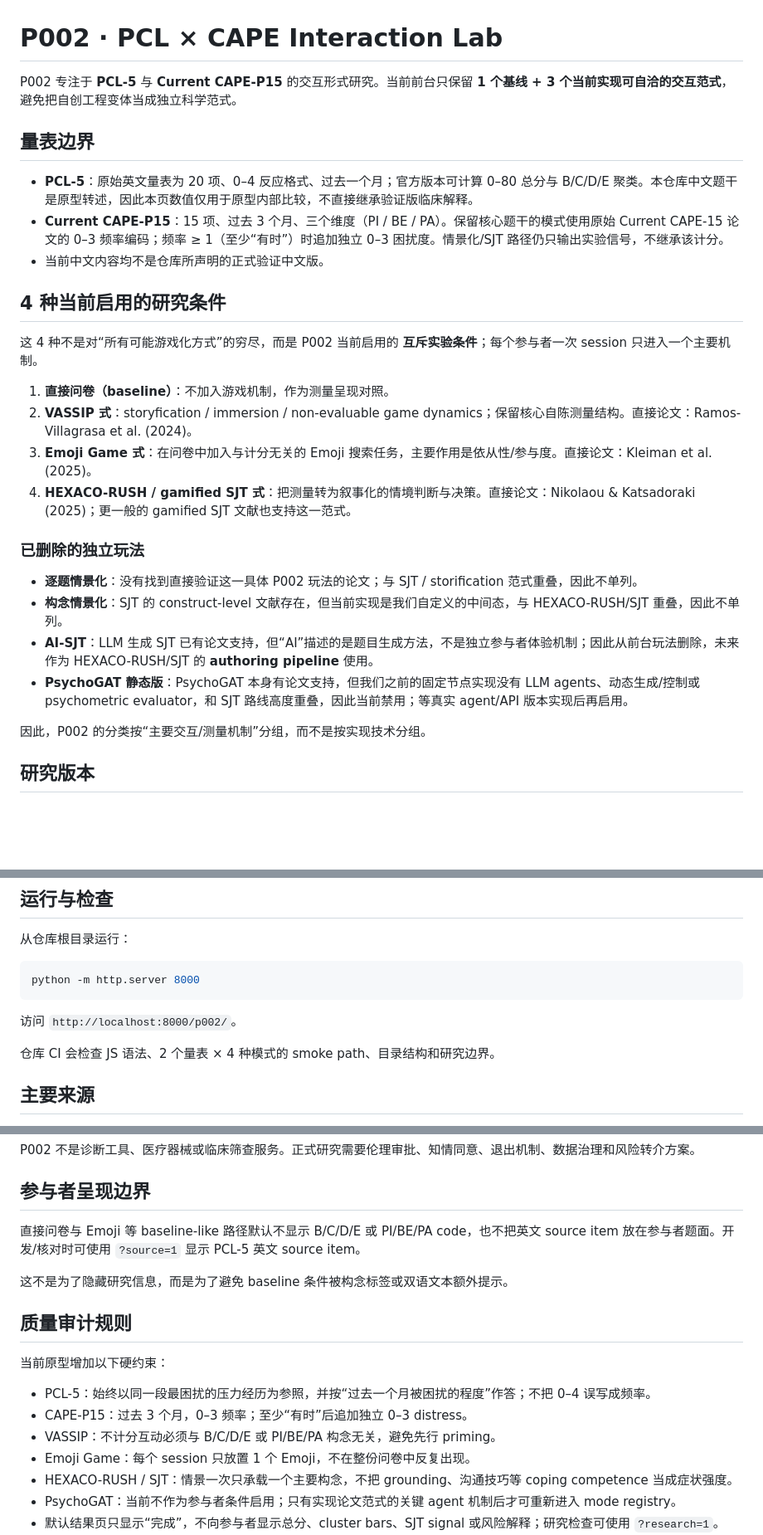
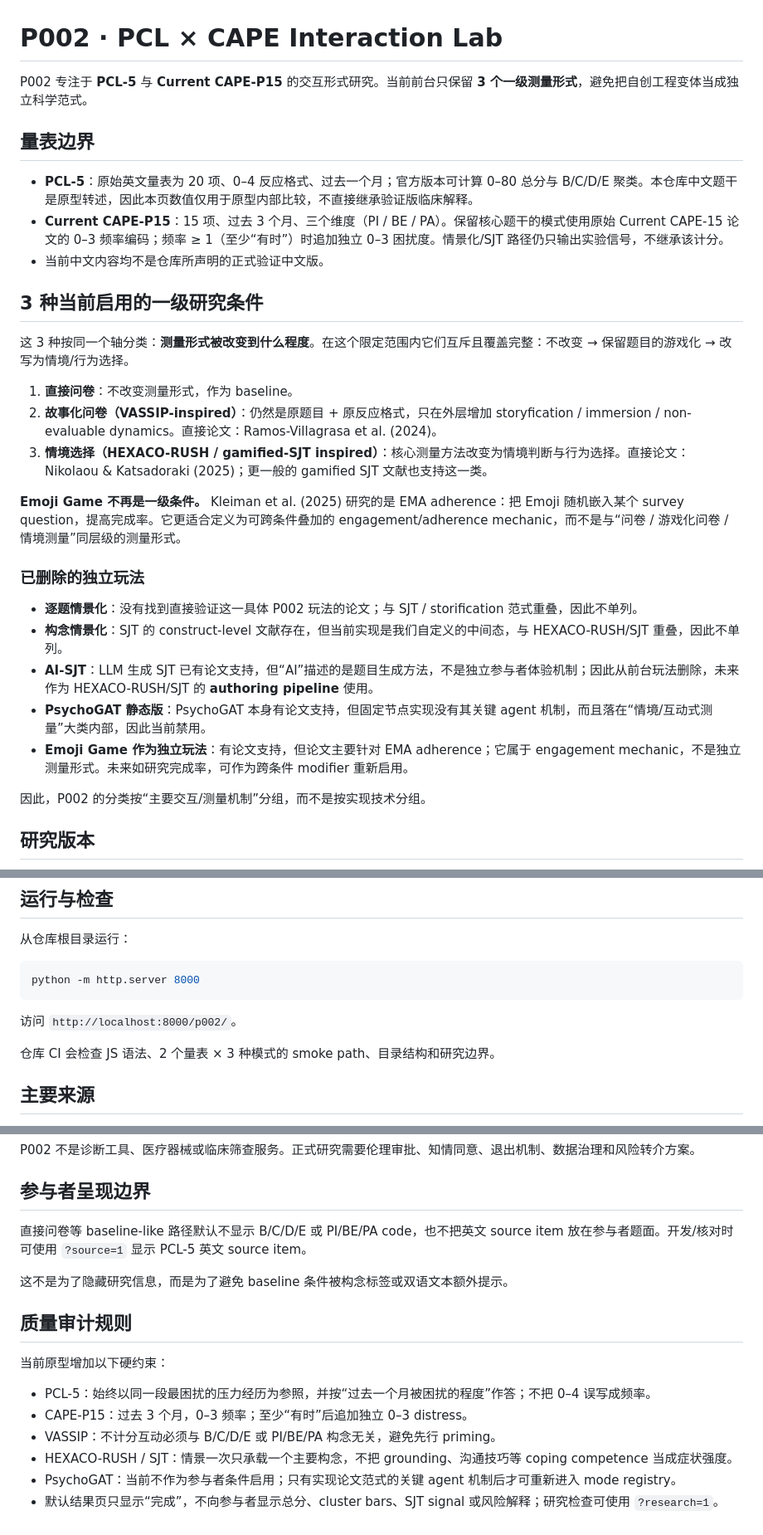
Before and after one commit to CochraneK/AI-Ques, a Markdown page: p002/README.md, 3 parts joined by grey strips. Shown at 83% size. GitHub-like rendering; blank space fills up the shorter version.

Commit message:
docs(p002): collapse taxonomy to three MECE measurement forms

```diff
--- a/p002/README.md
+++ b/p002/README.md
@@ -1,6 +1,6 @@
 # P002 · PCL × CAPE Interaction Lab
 
-P002 专注于 **PCL-5** 与 **Current CAPE-P15** 的交互形式研究。当前前台只保留 **1 个基线 + 3 个当前实现可自洽的交互范式**，避免把自创工程变体当成独立科学范式。
+P002 专注于 **PCL-5** 与 **Current CAPE-P15** 的交互形式研究。当前前台只保留 **3 个一级测量形式**，避免把自创工程变体当成独立科学范式。
 
 ## 量表边界
 
@@ -8,21 +8,23 @@ P002 专注于 **PCL-5** 与 **Current CAPE-P15** 的交互形式研究。当前
 - **Current CAPE-P15**：15 项、过去 3 个月、三个维度（PI / BE / PA）。保留核心题干的模式使用原始 Current CAPE-15 论文的 0–3 频率编码；频率 ≥ 1（至少“有时”）时追加独立 0–3 困扰度。情景化/SJT 路径仍只输出实验信号，不继承该计分。
 - 当前中文内容均不是仓库所声明的正式验证中文版。
 
-## 4 种当前启用的研究条件
+## 3 种当前启用的一级研究条件
 
-这 4 种不是对“所有可能游戏化方式”的穷尽，而是 P002 当前启用的 **互斥实验条件**；每个参与者一次 session 只进入一个主要机制。
+这 3 种按同一个轴分类：**测量形式被改变到什么程度**。在这个限定范围内它们互斥且覆盖完整：不改变 → 保留题目的游戏化 → 改写为情境/行为选择。
 
-1. **直接问卷（baseline）**：不加入游戏机制，作为测量呈现对照。
-2. **VASSIP 式**：storyfication / immersion / non-evaluable game dynamics；保留核心自陈测量结构。直接论文：Ramos-Villagrasa et al. (2024)。
-3. **Emoji Game 式**：在问卷中加入与计分无关的 Emoji 搜索任务，主要作用是依从性/参与度。直接论文：Kleiman et al. (2025)。
-4. **HEXACO-RUSH / gamified SJT 式**：把测量转为叙事化的情境判断与决策。直接论文：Nikolaou & Katsadoraki (2025)；更一般的 gamified SJT 文献也支持这一范式。
+1. **直接问卷**：不改变测量形式，作为 baseline。
+2. **故事化问卷（VASSIP-inspired）**：仍然是原题目 + 原反应格式，只在外层增加 storyfication / immersion / non-evaluable dynamics。直接论文：Ramos-Villagrasa et al. (2024)。
+3. **情境选择（HEXACO-RUSH / gamified-SJT inspired）**：核心测量方法改变为情境判断与行为选择。直接论文：Nikolaou & Katsadoraki (2025)；更一般的 gamified SJT 文献也支持这一类。
+
+**Emoji Game 不再是一级条件。** Kleiman et al. (2025) 研究的是 EMA adherence：把 Emoji 随机嵌入某个 survey question，提高完成率。它更适合定义为可跨条件叠加的 engagement/adherence mechanic，而不是与“问卷 / 游戏化问卷 / 情境测量”同层级的测量形式。
 
 ### 已删除的独立玩法
 
 - **逐题情景化**：没有找到直接验证这一具体 P002 玩法的论文；与 SJT / storification 范式重叠，因此不单列。
 - **构念情景化**：SJT 的 construct-level 文献存在，但当前实现是我们自定义的中间态，与 HEXACO-RUSH/SJT 重叠，因此不单列。
 - **AI-SJT**：LLM 生成 SJT 已有论文支持，但“AI”描述的是题目生成方法，不是独立参与者体验机制；因此从前台玩法删除，未来作为 HEXACO-RUSH/SJT 的 **authoring pipeline** 使用。
-- **PsychoGAT 静态版**：PsychoGAT 本身有论文支持，但我们之前的固定节点实现没有 LLM agents、动态生成/控制或 psychometric evaluator，和 SJT 路线高度重叠，因此当前禁用；等真实 agent/API 版本实现后再启用。
+- **PsychoGAT 静态版**：PsychoGAT 本身有论文支持，但固定节点实现没有其关键 agent 机制，而且落在“情境/互动式测量”大类内部，因此当前禁用。
+- **Emoji Game 作为独立玩法**：有论文支持，但论文主要针对 EMA adherence；它属于 engagement mechanic，不是独立测量形式。未来如研究完成率，可作为跨条件 modifier 重新启用。
 
 因此，P002 的分类按“主要交互/测量机制”分组，而不是按实现技术分组。
 
@@ -44,7 +46,7 @@ python -m http.server 8000
 
 访问 `http://localhost:8000/p002/`。
 
-仓库 CI 会检查 JS 语法、2 个量表 × 4 种模式的 smoke path、目录结构和研究边界。
+仓库 CI 会检查 JS 语法、2 个量表 × 3 种模式的 smoke path、目录结构和研究边界。
 
 ## 主要来源
 
@@ -64,7 +66,7 @@ P002 不是诊断工具、医疗器械或临床筛查服务。正式研究需要
 
 ## 参与者呈现边界
 
-直接问卷与 Emoji 等 baseline-like 路径默认不显示 B/C/D/E 或 PI/BE/PA code，也不把英文 source item 放在参与者题面。开发/核对时可使用 `?source=1` 显示 PCL-5 英文 source item。
+直接问卷等 baseline-like 路径默认不显示 B/C/D/E 或 PI/BE/PA code，也不把英文 source item 放在参与者题面。开发/核对时可使用 `?source=1` 显示 PCL-5 英文 source item。
 
 这不是为了隐藏研究信息，而是为了避免 baseline 条件被构念标签或双语文本额外提示。
 
@@ -76,7 +78,6 @@ P002 不是诊断工具、医疗器械或临床筛查服务。正式研究需要
 - PCL-5：始终以同一段最困扰的压力经历为参照，并按“过去一个月被困扰的程度”作答；不把 0–4 误写成频率。
 - CAPE-P15：过去 3 个月，0–3 频率；至少“有时”后追加独立 0–3 distress。
 - VASSIP：不计分互动必须与 B/C/D/E 或 PI/BE/PA 构念无关，避免先行 priming。
-- Emoji Game：每个 session 只放置 1 个 Emoji，不在整份问卷中反复出现。
 - HEXACO-RUSH / SJT：情景一次只承载一个主要构念，不把 grounding、沟通技巧等 coping competence 当成症状强度。
 - PsychoGAT：当前不作为参与者条件启用；只有实现论文范式的关键 agent 机制后才可重新进入 mode registry。
 - 默认结果页只显示“完成”，不向参与者显示总分、cluster bars、SJT signal 或风险解释；研究检查可使用 `?research=1`。
```
